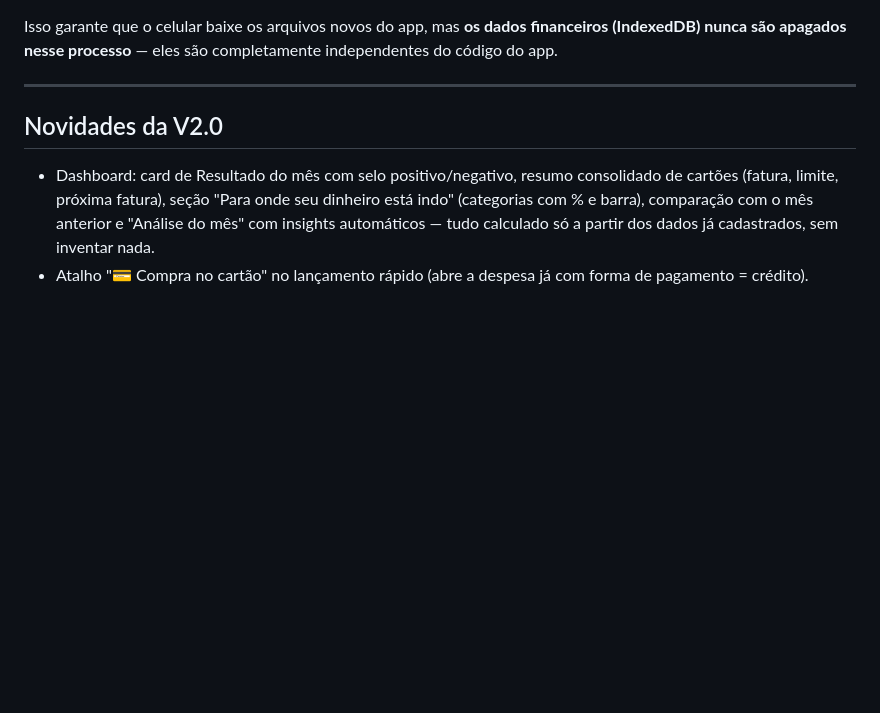
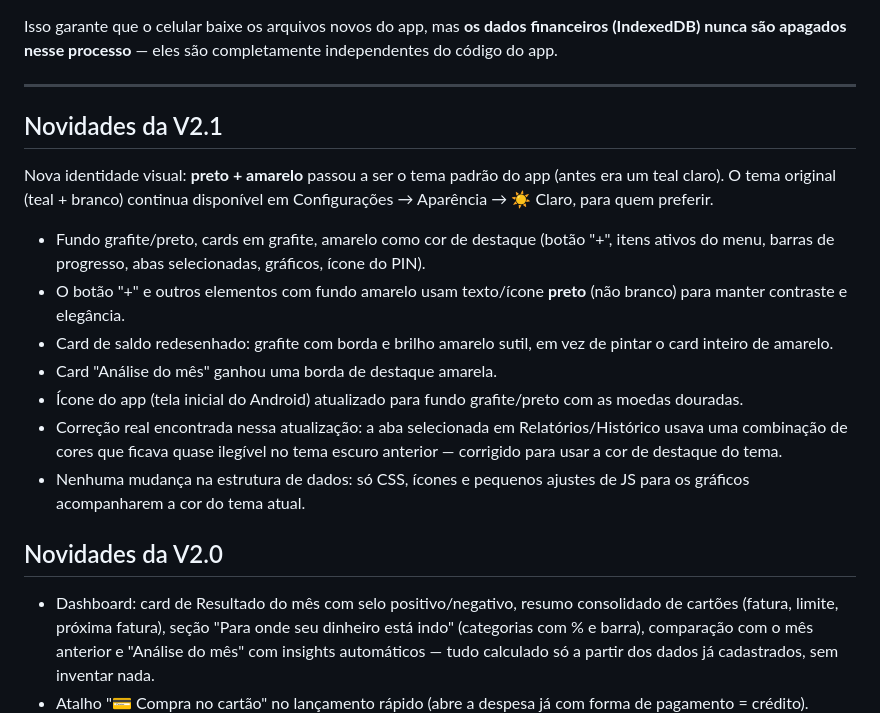
Before and after one commit to edsonrafaeldossantos10-oss/minhas-financas, a Markdown page: README.md, the part around the change. GitHub-like rendering; blank space fills up the shorter version.

Commit message:
docs: adicionar novidades da V2.1 (identidade preto+amarelo)

```diff
--- a/README.md
+++ b/README.md
@@ -149,6 +149,29 @@ são completamente independentes do código do app.
 
 ---
 
+## Novidades da V2.1
+
+Nova identidade visual: **preto + amarelo** passou a ser o tema padrão do
+app (antes era um teal claro). O tema original (teal + branco) continua
+disponível em Configurações → Aparência → ☀️ Claro, para quem preferir.
+
+- Fundo grafite/preto, cards em grafite, amarelo como cor de destaque
+  (botão "+", itens ativos do menu, barras de progresso, abas
+  selecionadas, gráficos, ícone do PIN).
+- O botão "+" e outros elementos com fundo amarelo usam texto/ícone
+  **preto** (não branco) para manter contraste e elegância.
+- Card de saldo redesenhado: grafite com borda e brilho amarelo sutil,
+  em vez de pintar o card inteiro de amarelo.
+- Card "Análise do mês" ganhou uma borda de destaque amarela.
+- Ícone do app (tela inicial do Android) atualizado para fundo
+  grafite/preto com as moedas douradas.
+- Correção real encontrada nessa atualização: a aba selecionada em
+  Relatórios/Histórico usava uma combinação de cores que ficava quase
+  ilegível no tema escuro anterior — corrigido para usar a cor de
+  destaque do tema.
+- Nenhuma mudança na estrutura de dados: só CSS, ícones e pequenos
+  ajustes de JS para os gráficos acompanharem a cor do tema atual.
+
 ## Novidades da V2.0
 
 - Dashboard: card de Resultado do mês com selo positivo/negativo, resumo
```
